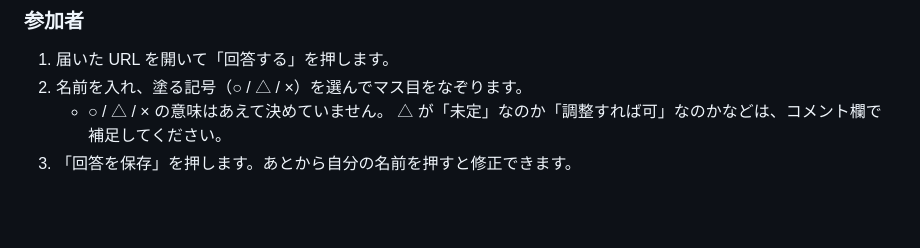
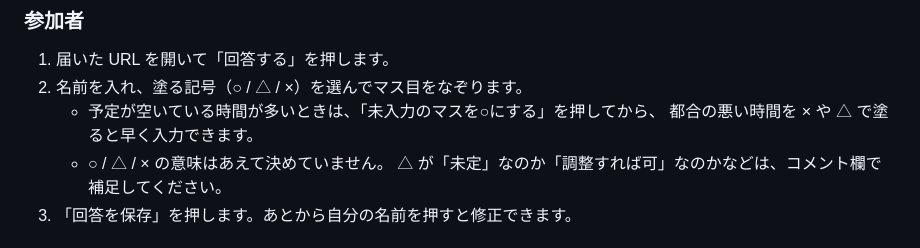
Before and after one commit to y66yamay/tokatonton, a Markdown page: README.md, the part around the change. Drawn GitHub-style; blank space fills up the shorter version.

Commit message:
READMEに「未入力のマスを○にする」の使い方を追記
Co-Authored-By: Claude Opus 5.5 <noreply@anthropic.com>
Claude-Session: https://claude.ai/code/session_01RB7j7ZHiQUhMpgzzADt7pJ

```diff
--- a/README.md
+++ b/README.md
@@ -43,6 +43,8 @@
 
 1. 届いた URL を開いて「回答する」を押します。
 2. 名前を入れ、塗る記号（○ / △ / ×）を選んでマス目をなぞります。
+   - 予定が空いている時間が多いときは、「未入力のマスを○にする」を押してから、
+     都合の悪い時間を × や △ で塗ると早く入力できます。
    - ○ / △ / × の意味はあえて決めていません。
      △ が「未定」なのか「調整すれば可」なのかなどは、コメント欄で補足してください。
 3. 「回答を保存」を押します。あとから自分の名前を押すと修正できます。
```
